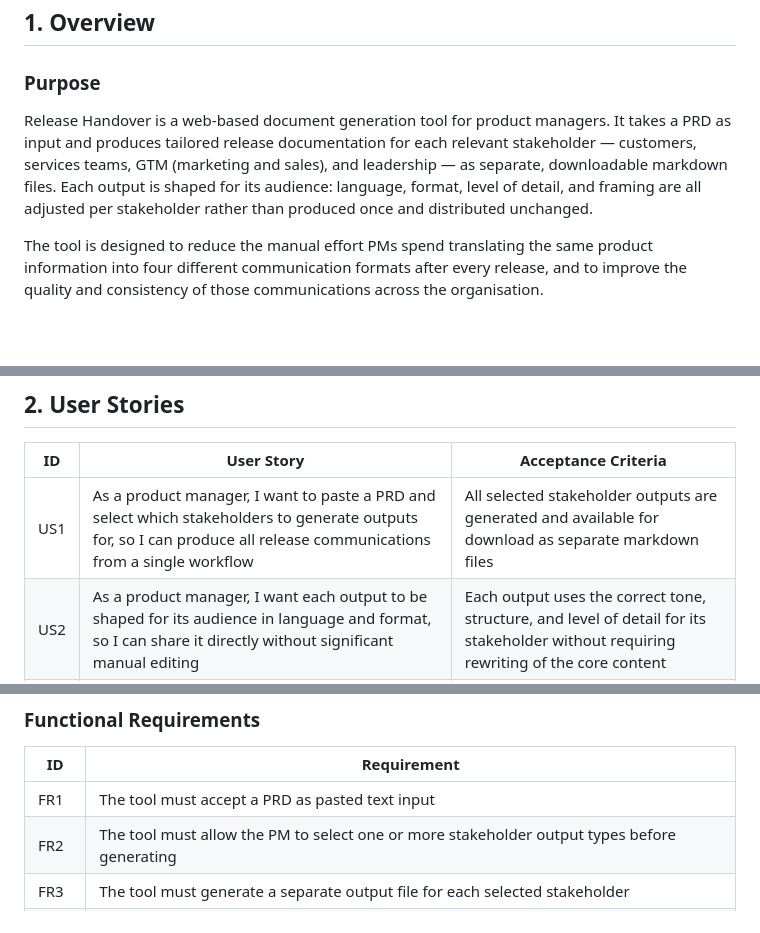
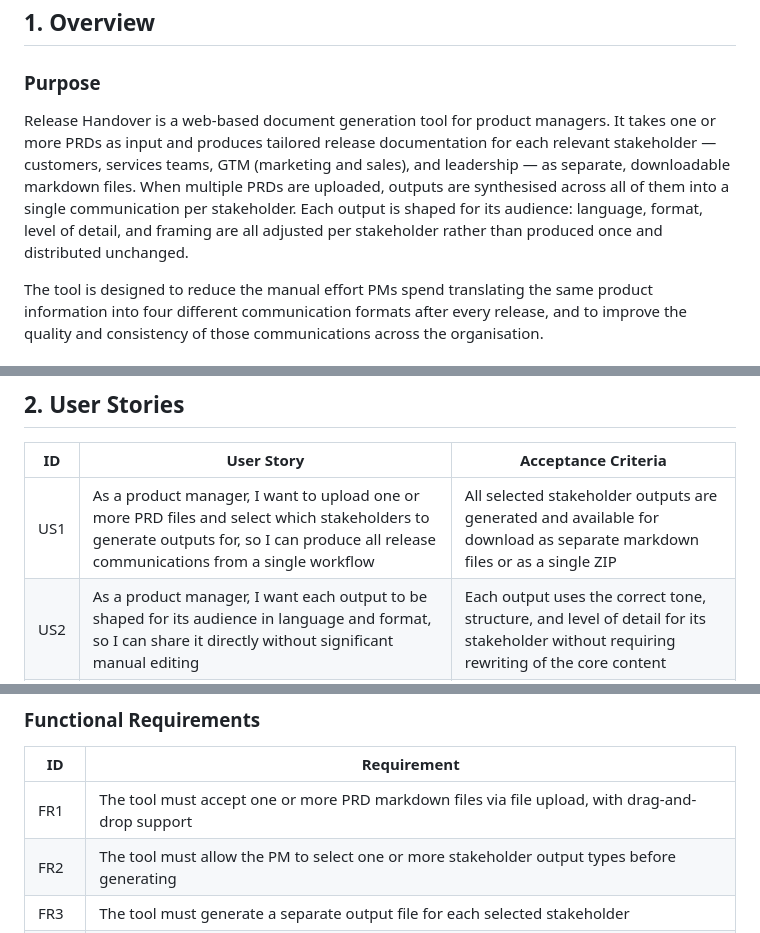
Before and after one commit to cmjones37/release-handover, a Markdown page: docs/PRD.md, 3 parts joined by grey strips. GitHub-like rendering; blank space fills up the shorter version.

```diff
--- a/docs/PRD.md
+++ b/docs/PRD.md
@@ -4,7 +4,7 @@
 
 ### Purpose
 
-Release Handover is a web-based document generation tool for product managers. It takes a PRD as input and produces tailored release documentation for each relevant stakeholder — customers, services teams, GTM (marketing and sales), and leadership — as separate, downloadable markdown files. Each output is shaped for its audience: language, format, level of detail, and framing are all adjusted per stakeholder rather than produced once and distributed unchanged.
+Release Handover is a web-based document generation tool for product managers. It takes one or more PRDs as input and produces tailored release documentation for each relevant stakeholder — customers, services teams, GTM (marketing and sales), and leadership — as separate, downloadable markdown files. When multiple PRDs are uploaded, outputs are synthesised across all of them into a single communication per stakeholder. Each output is shaped for its audience: language, format, level of detail, and framing are all adjusted per stakeholder rather than produced once and distributed unchanged.
 
 The tool is designed to reduce the manual effort PMs spend translating the same product information into four different communication formats after every release, and to improve the quality and consistency of those communications across the organisation.
 
@@ -30,7 +30,7 @@ Release Handover addresses the extraction problem directly. By analysing a PRD a
 
 | ID | User Story | Acceptance Criteria |
 |---|---|---|
-| US1 | As a product manager, I want to paste a PRD and select which stakeholders to generate outputs for, so I can produce all release communications from a single workflow | All selected stakeholder outputs are generated and available for download as separate markdown files |
+| US1 | As a product manager, I want to upload one or more PRD files and select which stakeholders to generate outputs for, so I can produce all release communications from a single workflow | All selected stakeholder outputs are generated and available for download as separate markdown files or as a single ZIP |
 | US2 | As a product manager, I want each output to be shaped for its audience in language and format, so I can share it directly without significant manual editing | Each output uses the correct tone, structure, and level of detail for its stakeholder without requiring rewriting of the core content |
 | US3 | As a product manager, I want the customer-facing output to describe features in benefit language, so I can publish release notes that are meaningful to end users rather than internal | Customer output uses second-person, benefit-led language and excludes internal terminology and NFRs |
 | US4 | As a product manager, I want the GTM output to identify which personas benefit and recommend honest positioning language, so sales and marketing can communicate the release accurately | GTM output names relevant personas drawn from user stories and goals, and frames benefit language that reflects what was actually built |
@@ -45,7 +45,7 @@ Release Handover addresses the extraction problem directly. By analysing a PRD a
 
 | ID | Requirement |
 |---|---|
-| FR1 | The tool must accept a PRD as pasted text input |
+| FR1 | The tool must accept one or more PRD markdown files via file upload, with drag-and-drop support |
 | FR2 | The tool must allow the PM to select one or more stakeholder output types before generating |
 | FR3 | The tool must generate a separate output file for each selected stakeholder |
 | FR4 | Each output must be generated via a stakeholder-specific Claude API prompt that controls tone, section selection, and format |
```
Also changed, not shown: other parts of docs/PRD.md (+4 -2 lines), README.md (+6 -4 lines).
